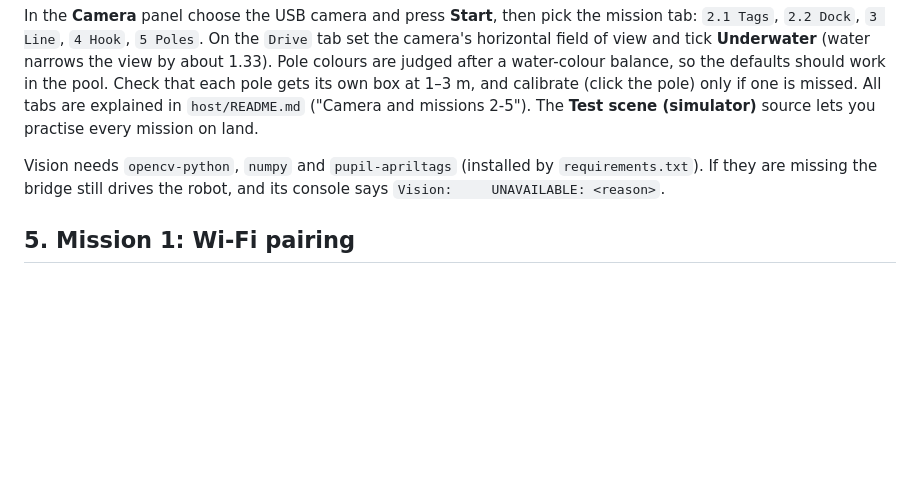
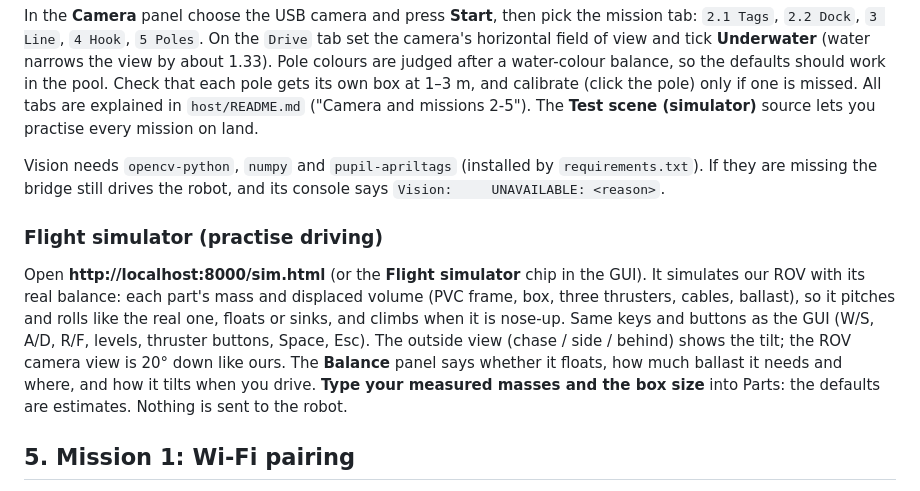
Before and after one commit to Alishnis/UR, a Markdown page: README.md, the part around the change. GitHub-like rendering; blank space fills up the shorter version.

Commit message:
README: how to open and use the flight simulator

```diff
--- a/README.md
+++ b/README.md
@@ -172,6 +172,17 @@ practise every mission on land.
 Vision needs `opencv-python`, `numpy` and `pupil-apriltags` (installed by `requirements.txt`). If
 they are missing the bridge still drives the robot, and its console says `Vision:     UNAVAILABLE: <reason>`.
 
+### Flight simulator (practise driving)
+
+Open **http://localhost:8000/sim.html** (or the **Flight simulator** chip in the GUI). It simulates our
+ROV with its real balance: each part's mass and displaced volume (PVC frame, box, three thrusters,
+cables, ballast), so it pitches and rolls like the real one, floats or sinks, and climbs when it is
+nose-up. Same keys and buttons as the GUI (W/S, A/D, R/F, levels, thruster buttons, Space, Esc). The
+outside view (chase / side / behind) shows the tilt; the ROV camera view is 20° down like ours. The
+**Balance** panel says whether it floats, how much ballast it needs and where, and how it tilts when
+you drive. **Type your measured masses and the box size** into Parts: the defaults are estimates.
+Nothing is sent to the robot.
+
 ## 5. Mission 1: Wi-Fi pairing
 
 The organisers give the **SSID**, **password** and the **server URL** (`http://<server IP>:<port>/`).
```
